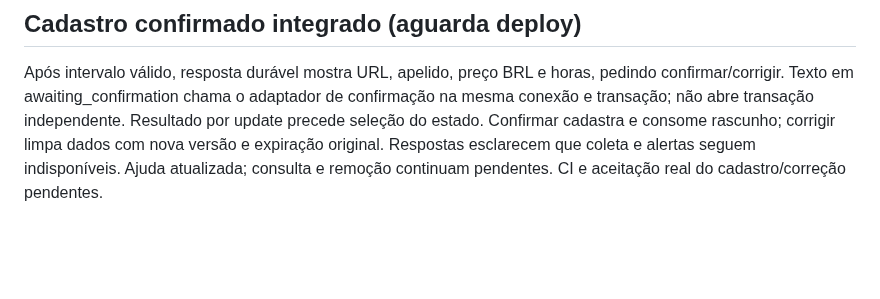
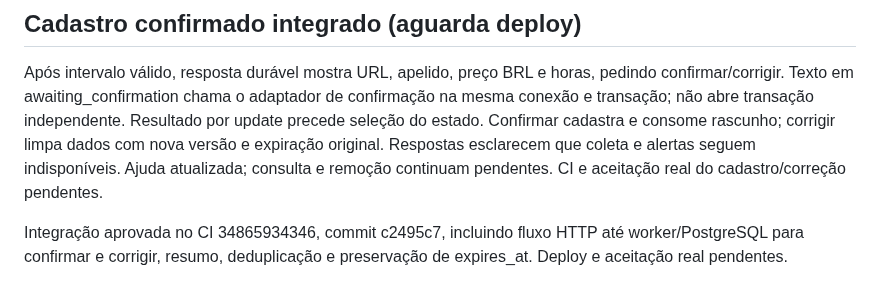
Before and after one commit to devbenjaminsantos/argos, a Markdown page: docs/V2_TELEGRAM_CONVERSATION.md, the part around the change. Rendered like a GitHub page; blank space fills up the shorter version.

```diff
--- a/docs/V2_TELEGRAM_CONVERSATION.md
+++ b/docs/V2_TELEGRAM_CONVERSATION.md
@@ -378,3 +378,5 @@ Testes PostgreSQL preparados para concorrência no último slot, duplicata por c
 ## Cadastro confirmado integrado (aguarda deploy)
 
 Após intervalo válido, resposta durável mostra URL, apelido, preço BRL e horas, pedindo confirmar/corrigir. Texto em awaiting_confirmation chama o adaptador de confirmação na mesma conexão e transação; não abre transação independente. Resultado por update precede seleção do estado. Confirmar cadastra e consome rascunho; corrigir limpa dados com nova versão e expiração original. Respostas esclarecem que coleta e alertas seguem indisponíveis. Ajuda atualizada; consulta e remoção continuam pendentes. CI e aceitação real do cadastro/correção pendentes.
+
+Integração aprovada no CI 34865934346, commit c2495c7, incluindo fluxo HTTP até worker/PostgreSQL para confirmar e corrigir, resumo, deduplicação e preservação de expires_at. Deploy e aceitação real pendentes.
```
Also changed, not shown: ROADMAP.md (+1 -1 lines), docs/AI_SHARED_CONTEXT.md (+1 -1 lines).
